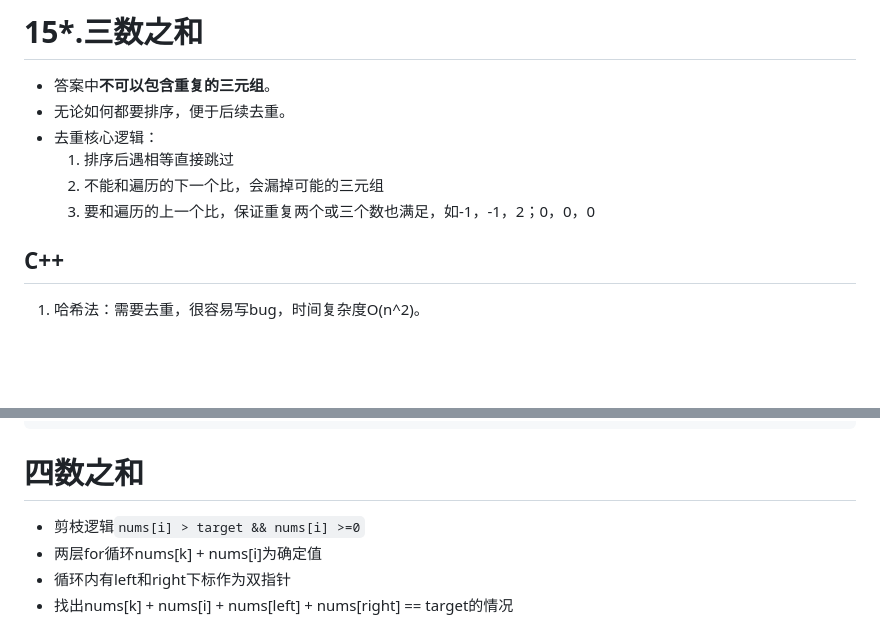
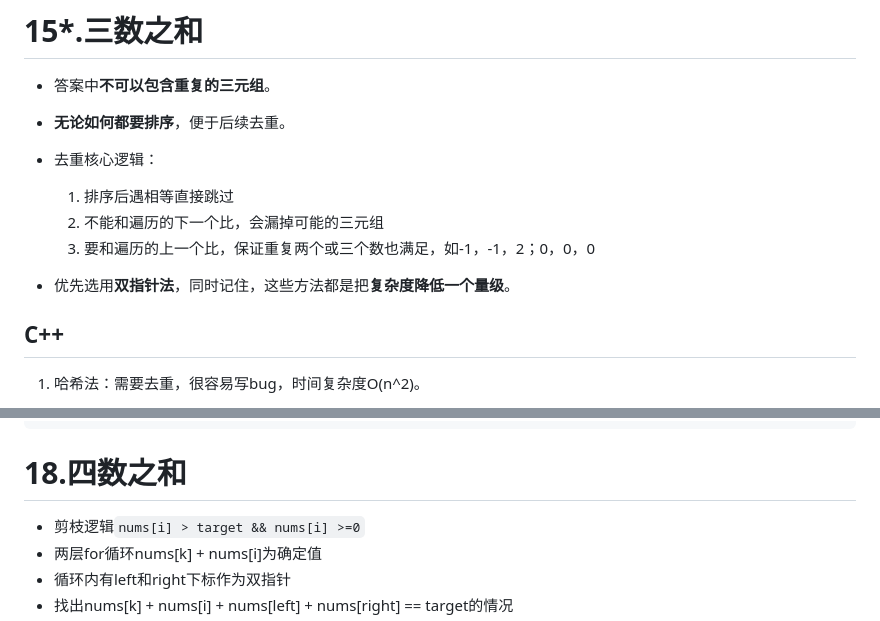
Before and after one commit to Renzehua1998/MyNotes, a Markdown page: 算法/代码随想录算法PDF/03哈希表.md, 2 parts joined by grey strips. Drawn GitHub-style; blank space fills up the shorter version.

Commit message:
哈希表fin

````diff
--- a/算法/代码随想录算法PDF/03哈希表.md
+++ b/算法/代码随想录算法PDF/03哈希表.md
@@ -726,11 +726,13 @@ class Solution:
 # 15*.三数之和
 
 -  答案中**不可以包含重复的三元组**。
-- 无论如何都要排序，便于后续去重。
+- **无论如何都要排序**，便于后续去重。
 - 去重核心逻辑：
   1. 排序后遇相等直接跳过
   2. 不能和遍历的下一个比，会漏掉可能的三元组
   3. 要和遍历的上一个比，保证重复两个或三个数也满足，如-1，-1，2；0，0，0
+
+- 优先选用**双指针法**，同时记住，这些方法都是把**复杂度降低一个量级**。
 
 ## C++
 
@@ -864,7 +866,7 @@ class Solution:
         return res
 ```
 
-# 四数之和
+# 18.四数之和
 
 - 剪枝逻辑`nums[i] > target && nums[i] >=0`
 - 两层for循环nums[k] + nums[i]为确定值
````
Also changed, not shown: other parts of 算法/代码随想录算法PDF/03哈希表.md (+1 -1 lines).
